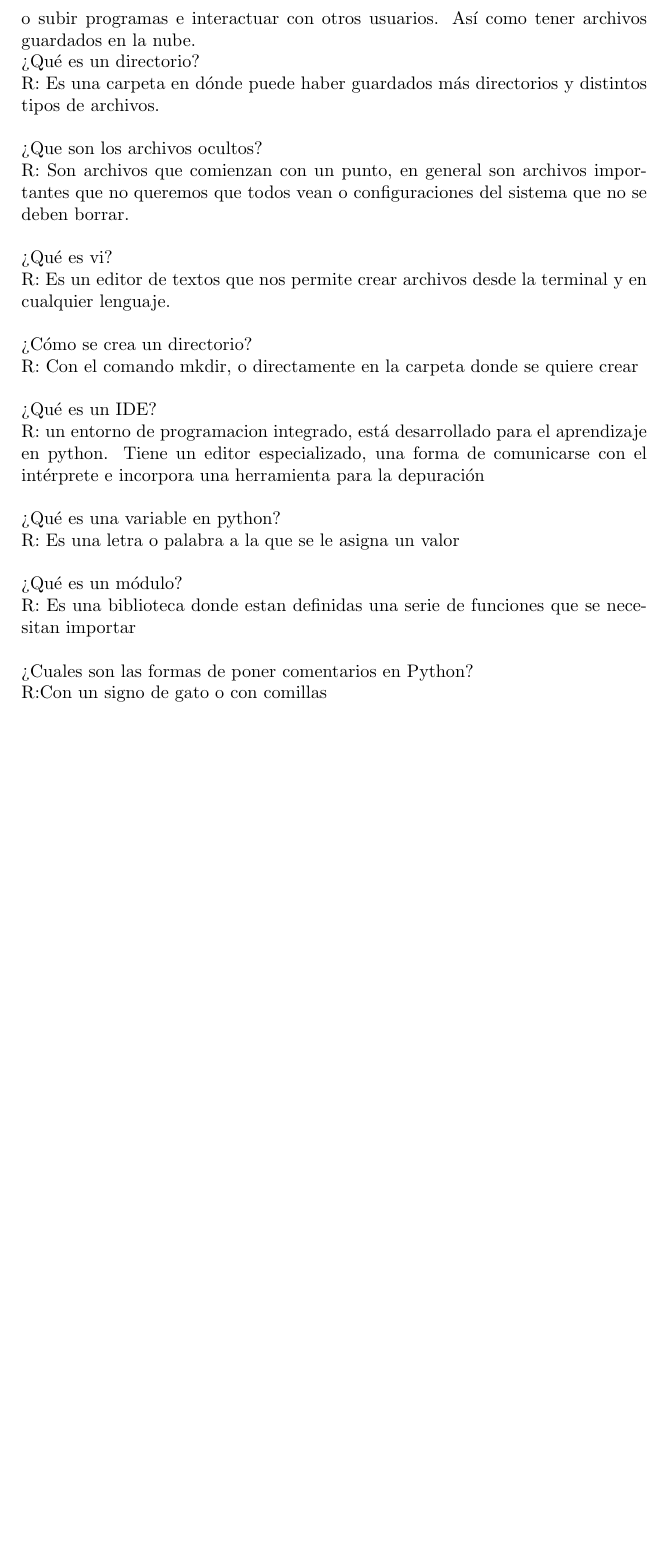
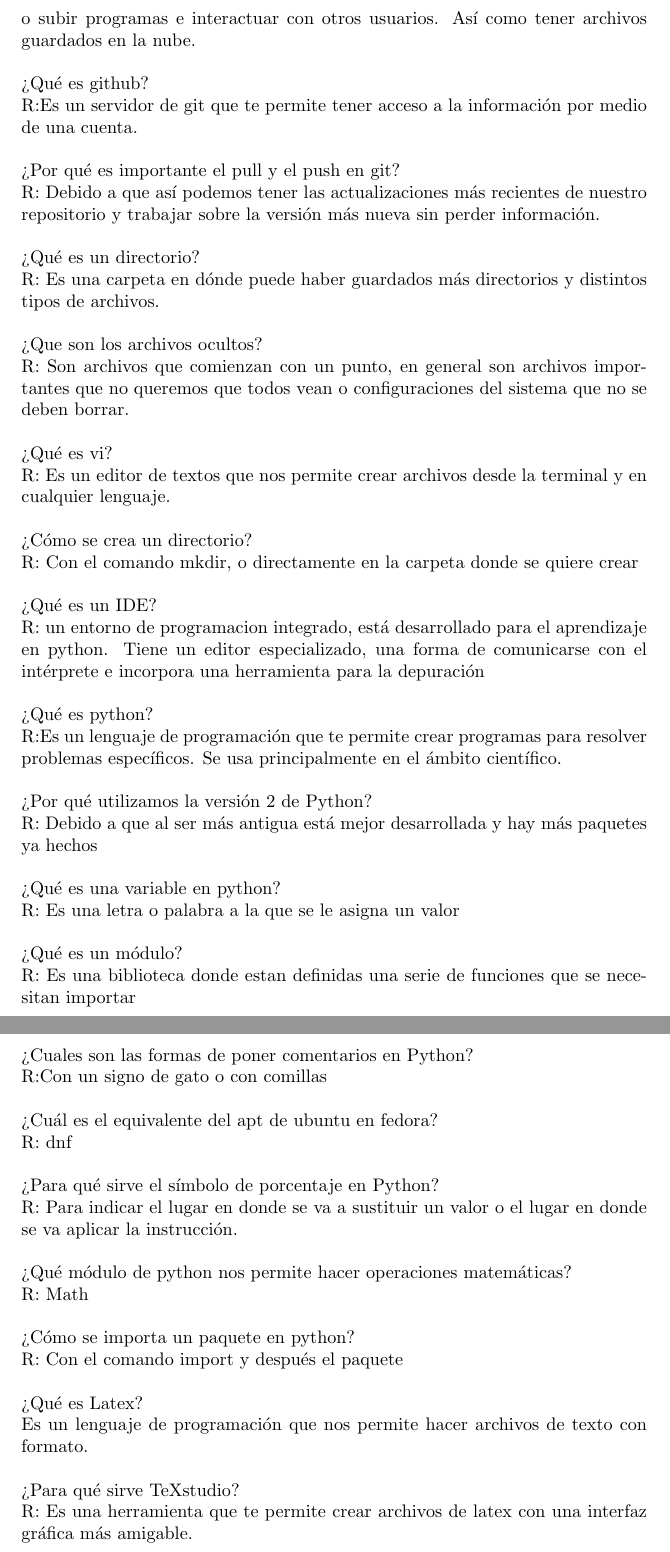
Before and after one commit to 311210666/Taller-de-Herramientas-Computacionales, a LaTeX problem sheet (Clases/Latex/Tarea2.tex): part of page 3 of 3 before the commit and two parts of pages 3 and 4 of 4 after it, the two joined at a grey line, cut so that both start at the same text, the shorter picture padded with empty space. Compiled offline with pdfLaTeX.

Commit message:
Agregué un par de preguntas

```diff
--- a/Clases/Latex/Tarea2.tex
+++ b/Clases/Latex/Tarea2.tex
@@ -44,6 +44,13 @@
 	¿Qué es un git?\\
 	R: Es un software de control de versiones que nos permite trabajar en equipo, o subir programas e interactuar con otros usuarios. Así como tener archivos guardados en la nube.
 	\\
+	\\
+	¿Qué es github?\\
+	R:Es un servidor de git que te permite tener acceso a la información por medio de una cuenta.\\
+	\\
+	¿Por qué es importante el pull y el push en git?\\
+	R: Debido a que así podemos tener las actualizaciones más recientes de nuestro repositorio y trabajar sobre la versión más nueva sin perder información.\\
+	\\
 	¿Qué es un directorio?\\
 	R: Es una carpeta en dónde puede haber guardados más directorios y distintos tipos de archivos.\\
 	\\
@@ -59,6 +66,12 @@
 	¿Qué es un IDE?\\
 	R: un entorno de programacion integrado, está desarrollado para el aprendizaje en python. Tiene un editor especializado, una forma de comunicarse con el intérprete e incorpora una herramienta para la depuración \\
 	\\
+	¿Qué es python?\\
+	R:Es un lenguaje de programación que te permite crear programas para resolver problemas específicos. Se usa principalmente en el ámbito científico. \\
+	\\
+	¿Por qué utilizamos la versión 2 de Python?\\
+	R: Debido a que al ser más antigua está mejor desarrollada y hay más paquetes ya hechos\\
+	\\
 	¿Qué es una variable en python?\\
 	R: Es una letra o palabra a la que se le asigna un valor\\
 	\\
@@ -68,4 +81,23 @@
 	¿Cuales son las formas de poner comentarios en Python?\\
 	R:Con un signo de gato o con comillas\\
 	\\
+	¿Cuál es el equivalente del apt de ubuntu en fedora?\\
+	R: dnf\\
+	\\
+	¿Para qué sirve el símbolo de porcentaje en Python?\\
+	R: Para indicar el lugar en donde se va a sustituir un valor o el lugar en donde se va  aplicar la instrucción.\\
+	\\
+	¿Qué módulo de python nos permite hacer operaciones matemáticas?\\
+	R: Math\\
+	\\
+	¿Cómo se importa un paquete en python?\\
+	R: Con el comando import y después el paquete\\
+	\\
+	¿Qué es Latex?\\
+	Es un lenguaje de programación que nos permite hacer archivos de texto con formato.\\
+	\\
+	¿Para qué sirve TeXstudio?\\
+	R: Es una herramienta que te permite crear archivos de latex con una interfaz gráfica más amigable.\\
+	\\
+
 \end{document}
```
Also changed, not shown: Clases/Latex/Tarea2.pdf, 2 other files.
